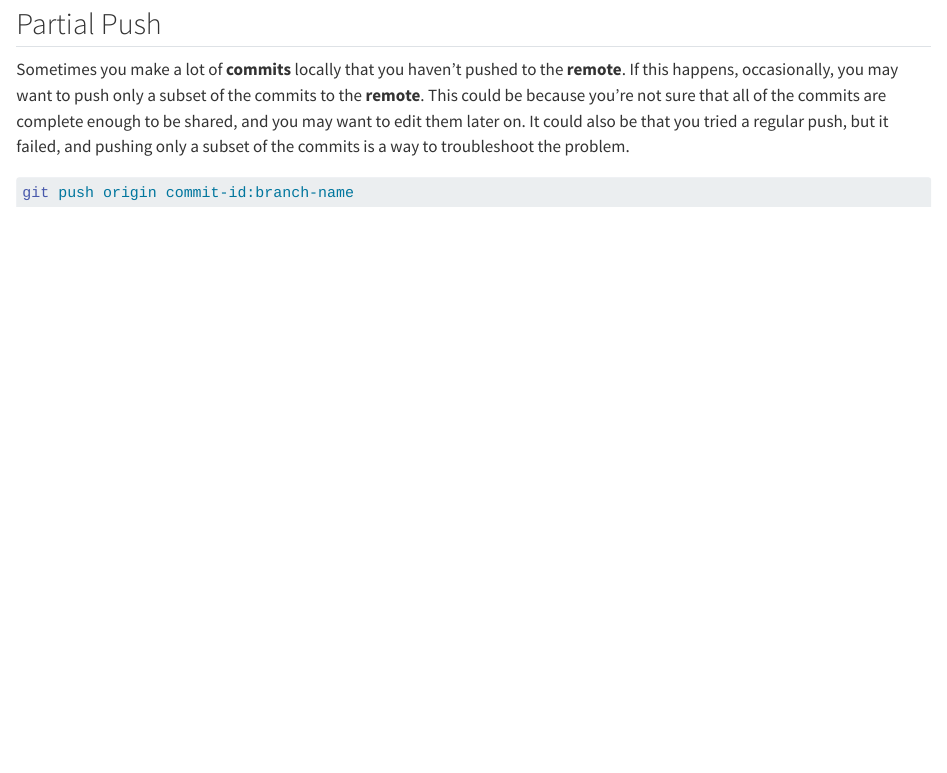
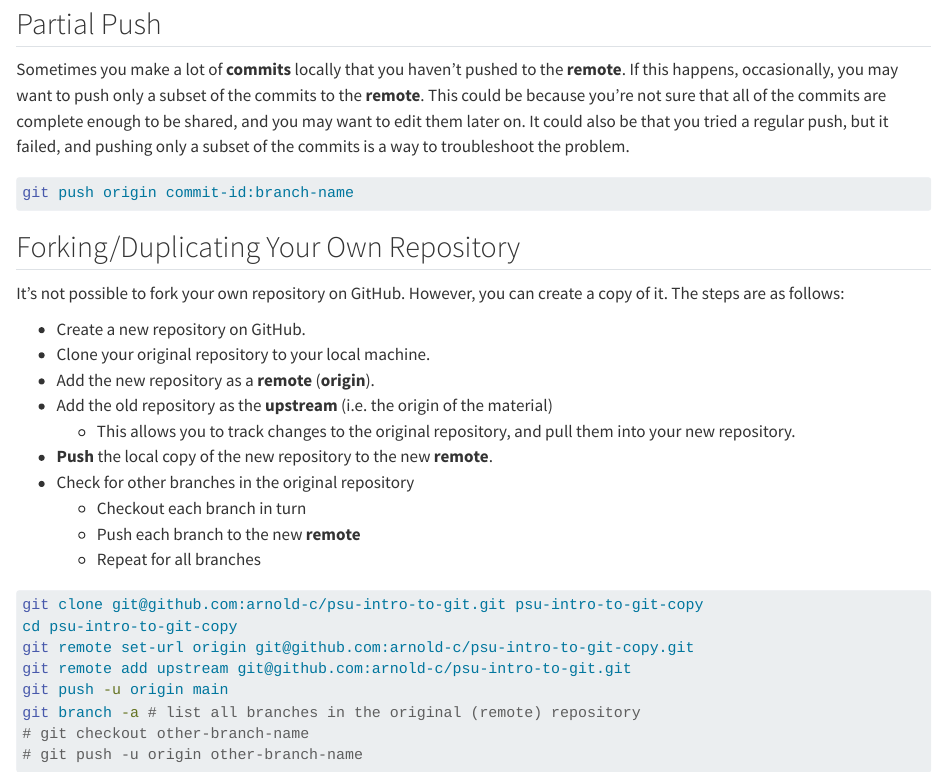
Before and after one commit to arnold-c/psu-intro-to-git, a Quarto document (misc-troubleshooting.qmd): the page in a window 1100 px wide, from 110 px down. Rendered offline with R 4.5, knitr and Pandoc in place of Quarto, with nearby package versions.

Commit message:
Add details about forking your own repository

````diff
--- a/misc-troubleshooting.qmd
+++ b/misc-troubleshooting.qmd
@@ -12,3 +12,22 @@ It could also be that you tried a regular push, but it failed, and pushing only
 ```bash
 git push origin commit-id:branch-name
 ```
+
+## Forking/Duplicating Your Own Repository
+
+It's not possible to fork your own repository on GitHub.
+However, you can create a copy of it.
+The steps are as follows:
+
+- Create a new repository on GitHub.
+- Clone your original repository to your local machine.
+- Add the new repository as a **remote** (**origin**).
+- Add the old repository as the **upstream** (i.e. the origin of the material)
+  - This allows you to track changes to the original repository, and pull them into your new repository.
+- **Push** the local copy of the new repository to the new **remote**.
+- Check for other branches in the original repository
+  - Checkout each branch in turn
+  - Push each branch to the new **remote**
+  - Repeat for all branches
+
+```bash
@@ -14,0 +37,6 @@ git push origin commit-id:branch-name
+git remote add upstream git@github.com:arnold-c/psu-intro-to-git.git
+git push -u origin main
+git branch -a # list all branches in the original (remote) repository
+# git checkout other-branch-name
+# git push -u origin other-branch-name
+```
````
Also changed, not shown: misc-troubleshooting.qmd (3 more changed lines).
